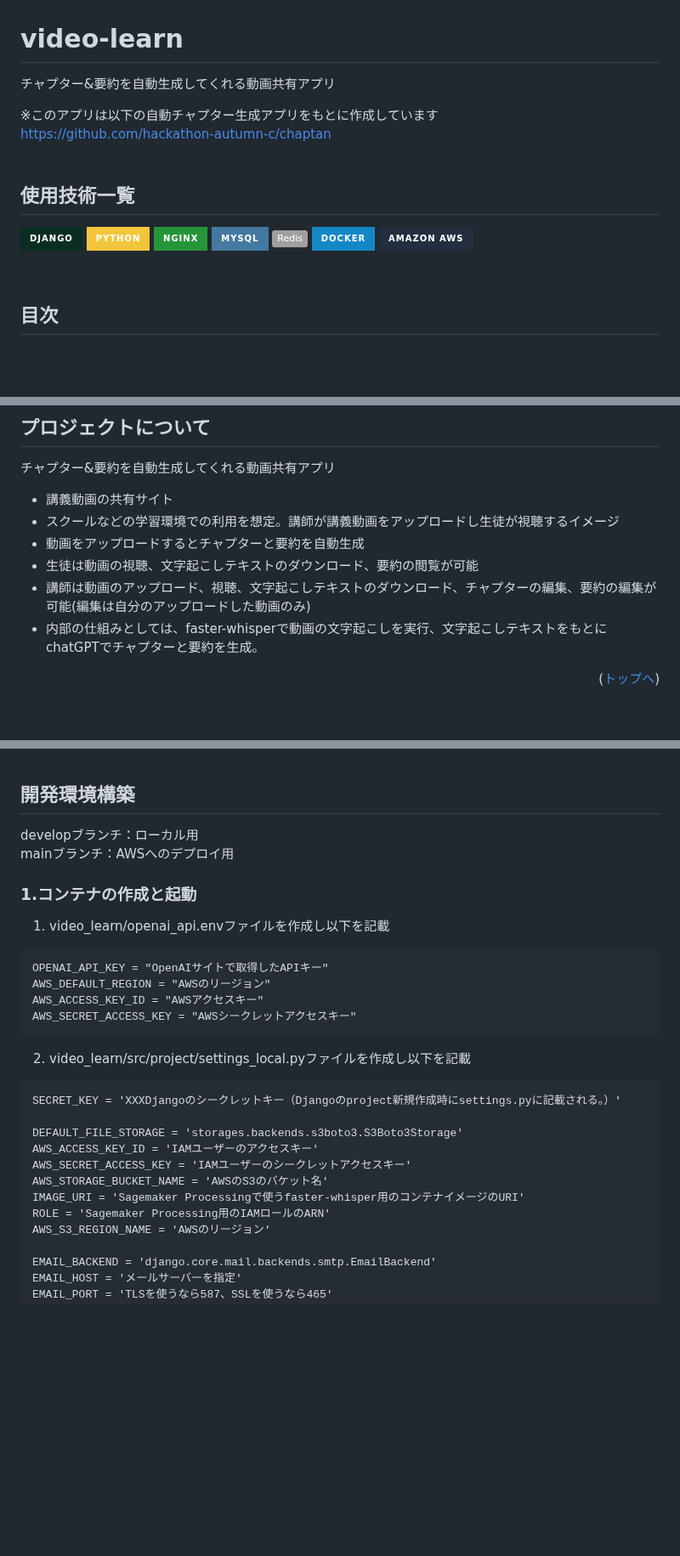
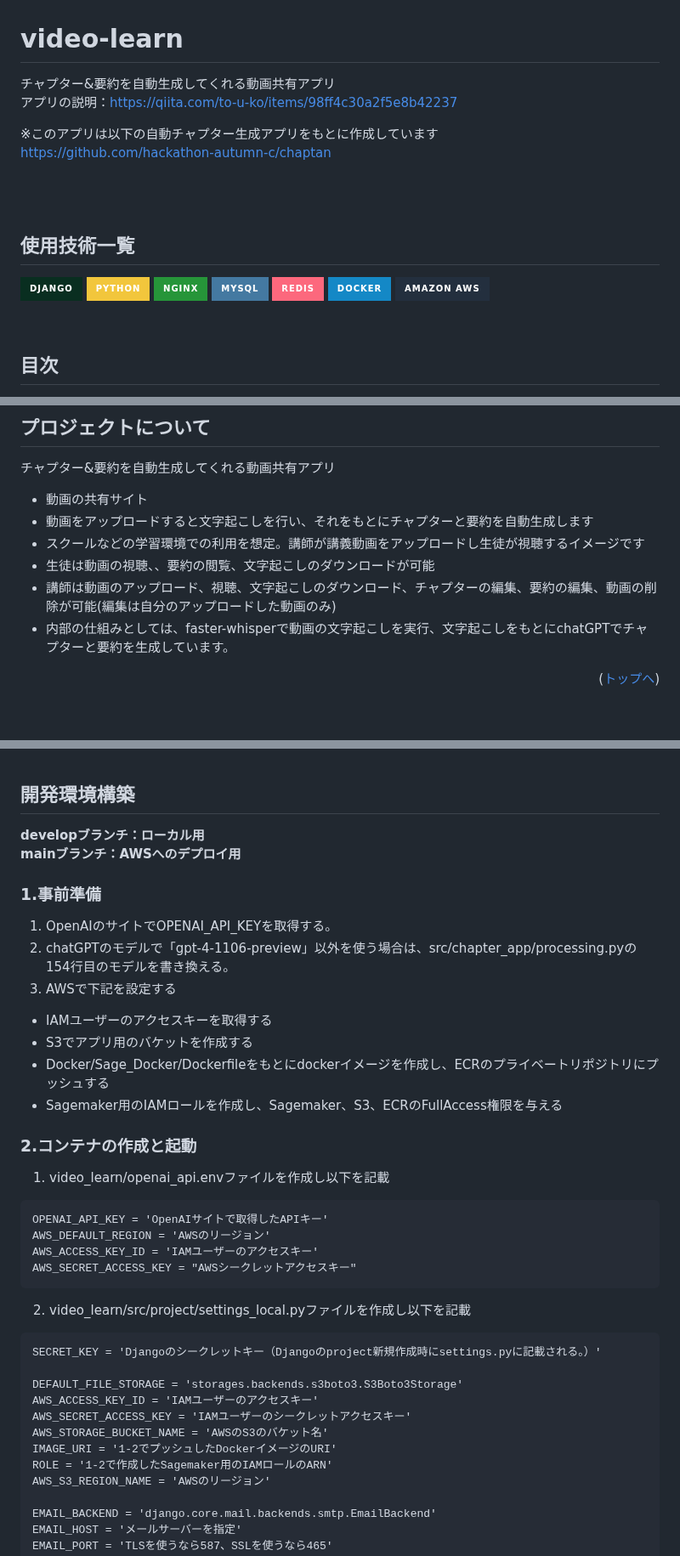
Before and after one commit to to-u-ko/video_learn, a Markdown page: README.md, 3 parts joined by grey strips. Shown at 85% size. Drawn GitHub-style; badges without logos; blank space fills up the shorter version.

Commit message:
#57:READMEの修正

````diff
--- a/README.md
+++ b/README.md
@@ -1,9 +1,11 @@
 
 # video-learn
-チャプター&要約を自動生成してくれる動画共有アプリ
+チャプター&要約を自動生成してくれる動画共有アプリ<br/>
+アプリの説明：https://qiita.com/to-u-ko/items/98ff4c30a2f5e8b42237
 
-※このアプリは以下の自動チャプター生成アプリをもとに作成しています<br>
+※このアプリは以下の自動チャプター生成アプリをもとに作成しています<br/>
 https://github.com/hackathon-autumn-c/chaptan
+
 <br/>
 <br/>
 
@@ -19,7 +21,7 @@ https://github.com/hackathon-autumn-c/chaptan
   <!-- ミドルウェア一覧 -->
   <img src="https://img.shields.io/badge/-Nginx-269539.svg?logo=nginx&style=for-the-badge">
   <img src="https://img.shields.io/badge/-MySQL-4479A1.svg?logo=mysql&style=for-the-badge&logoColor=white">
-  <img src="https://img.shields.io/badge/-Redis-">
+  <img src="https://img.shields.io/badge/-Redis-FC687D.svg?logo=redis&style=for-the-badge&logoColor=white">
 
   <!-- インフラ一覧 -->
   <img src="https://img.shields.io/badge/-Docker-1488C6.svg?logo=docker&style=for-the-badge">
@@ -44,12 +46,12 @@ https://github.com/hackathon-autumn-c/chaptan
 
 <!-- プロジェクトの概要を記載 -->
 
-  - 講義動画の共有サイト
-  - スクールなどの学習環境での利用を想定。講師が講義動画をアップロードし生徒が視聴するイメージ
-  - 動画をアップロードするとチャプターと要約を自動生成
-  - 生徒は動画の視聴、文字起こしテキストのダウンロード、要約の閲覧が可能
-  - 講師は動画のアップロード、視聴、文字起こしテキストのダウンロード、チャプターの編集、要約の編集が可能(編集は自分のアップロードした動画のみ)
-  - 内部の仕組みとしては、faster-whisperで動画の文字起こしを実行、文字起こしテキストをもとにchatGPTでチャプターと要約を生成。
+  - 動画の共有サイト
+  - 動画をアップロードすると文字起こしを行い、それをもとにチャプターと要約を自動生成します
+  - スクールなどの学習環境での利用を想定。講師が講義動画をアップロードし生徒が視聴するイメージです
+  - 生徒は動画の視聴、、要約の閲覧、文字起こしのダウンロードが可能
+  - 講師は動画のアップロード、視聴、文字起こしのダウンロード、チャプターの編集、要約の編集、動画の削除が可能(編集は自分のアップロードした動画のみ)
+  - 内部の仕組みとしては、faster-whisperで動画の文字起こしを実行、文字起こしをもとにchatGPTでチャプターと要約を生成しています。
 
 <p align="right">(<a href="#top">トップへ</a>)</p>
 
@@ -158,31 +160,39 @@ https://github.com/hackathon-autumn-c/chaptan
 
 ## 開発環境構築
 
-developブランチ：ローカル用<br>
-mainブランチ：AWSへのデプロイ用
+**developブランチ：ローカル用**<br>
+**mainブランチ：AWSへのデプロイ用**
 
 <!-- コンテナの作成方法、パッケージのインストール方法など、開発環境構築に必要な情報を記載 -->
 
-### 1.コンテナの作成と起動
+### 1.事前準備
+  1. OpenAIのサイトでOPENAI_API_KEYを取得する。
+  2. chatGPTのモデルで「gpt-4-1106-preview」以外を使う場合は、src/chapter_app/processing.pyの154行目のモデルを書き換える。
+  3. AWSで下記を設定する
+   - IAMユーザーのアクセスキーを取得する
+   - S3でアプリ用のバケットを作成する
+   - Docker/Sage_Docker/Dockerfileをもとにdockerイメージを作成し、ECRのプライベートリポジトリにプッシュする
+   - Sagemaker用のIAMロールを作成し、Sagemaker、S3、ECRのFullAccess権限を与える
 
+### 2.コンテナの作成と起動
 　1. video_learn/openai_api.envファイルを作成し以下を記載
 ```
-OPENAI_API_KEY = "OpenAIサイトで取得したAPIキー"
-AWS_DEFAULT_REGION = "AWSのリージョン"
-AWS_ACCESS_KEY_ID = "AWSアクセスキー"
+OPENAI_API_KEY = 'OpenAIサイトで取得したAPIキー'
+AWS_DEFAULT_REGION = 'AWSのリージョン'
+AWS_ACCESS_KEY_ID = 'IAMユーザーのアクセスキー'
 AWS_SECRET_ACCESS_KEY = "AWSシークレットアクセスキー"
 ```
 　2. video_learn/src/project/settings_local.pyファイルを作成し以下を記載
 
 ```
-SECRET_KEY = 'XXXDjangoのシークレットキー（Djangoのproject新規作成時にsettings.pyに記載される。）'
+SECRET_KEY = 'Djangoのシークレットキー（Djangoのproject新規作成時にsettings.pyに記載される。）'
 
 DEFAULT_FILE_STORAGE = 'storages.backends.s3boto3.S3Boto3Storage'
 AWS_ACCESS_KEY_ID = 'IAMユーザーのアクセスキー'
 AWS_SECRET_ACCESS_KEY = 'IAMユーザーのシークレットアクセスキー'
 AWS_STORAGE_BUCKET_NAME = 'AWSのS3のバケット名'
-IMAGE_URI = 'Sagemaker Processingで使うfaster-whisper用のコンテナイメージのURI'
-ROLE = 'Sagemaker Processing用のIAMロールのARN'
+IMAGE_URI = '1-2でプッシュしたDockerイメージのURI'
+ROLE = '1-2で作成したSagemaker用のIAMロールのARN'
 AWS_S3_REGION_NAME = 'AWSのリージョン'
 
 EMAIL_BACKEND = 'django.core.mail.backends.smtp.EmailBackend'
````
Also changed, not shown: other parts of README.md (+5 -6 lines).
